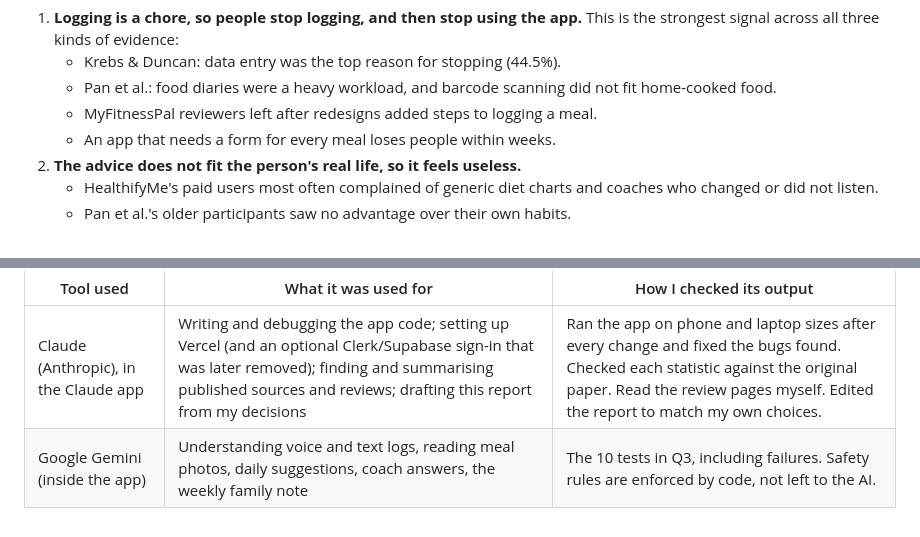
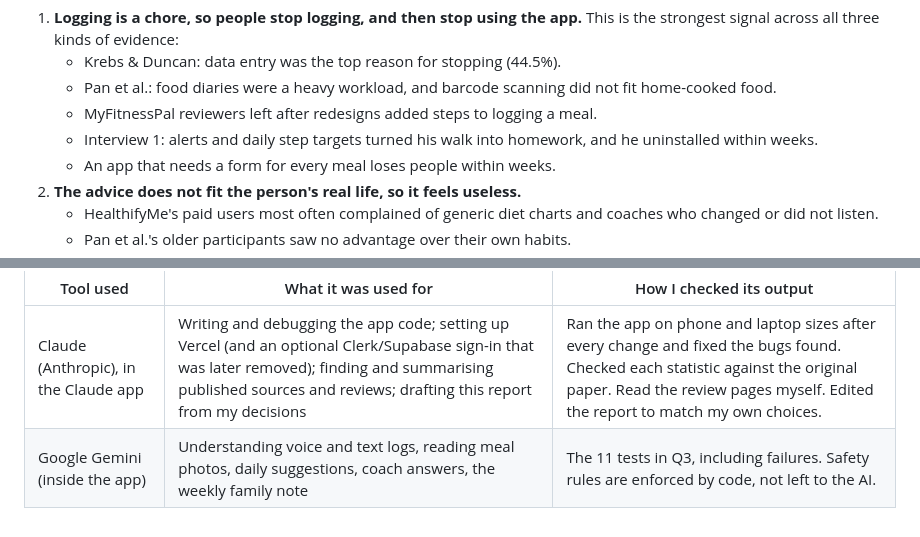
Before and after one commit to mangirishbhende-sys/AROGYA-HEALTH-APP, a Markdown page: REPORT.md, 2 parts joined by grey strips. GitHub-like rendering.

```diff
--- a/REPORT.md
+++ b/REPORT.md
@@ -66,6 +69,7 @@ He is slightly younger than my target customer (62–75) and has no chronic cond
    - Krebs & Duncan: data entry was the top reason for stopping (44.5%).
    - Pan et al.: food diaries were a heavy workload, and barcode scanning did not fit home-cooked food.
    - MyFitnessPal reviewers left after redesigns added steps to logging a meal.
+   - Interview 1: alerts and daily step targets turned his walk into homework, and he uninstalled within weeks.
    - An app that needs a form for every meal loses people within weeks.
 2. **The advice does not fit the person's real life, so it feels useless.**
    - HealthifyMe's paid users most often complained of generic diet charts and coaches who changed or did not listen.
@@ -313,4 +327,4 @@ The live AI tests in Q3 also led to fixes: model fallback when Google was busy,
 | Tool used | What it was used for | How I checked its output |
 |---|---|---|
 | Claude (Anthropic), in the Claude app | Writing and debugging the app code; setting up Vercel (and an optional Clerk/Supabase sign-in that was later removed); finding and summarising published sources and reviews; drafting this report from my decisions | Ran the app on phone and laptop sizes after every change and fixed the bugs found. Checked each statistic against the original paper. Read the review pages myself. Edited the report to match my own choices. |
-| Google Gemini (inside the app) | Understanding voice and text logs, reading meal photos, daily suggestions, coach answers, the weekly family note | The 10 tests in Q3, including failures. Safety rules are enforced by code, not left to the AI. |
+| Google Gemini (inside the app) | Understanding voice and text logs, reading meal photos, daily suggestions, coach answers, the weekly family note | The 11 tests in Q3, including failures. Safety rules are enforced by code, not left to the AI. |
```
Also changed, not shown: other parts of REPORT.md (+17 -4 lines).
